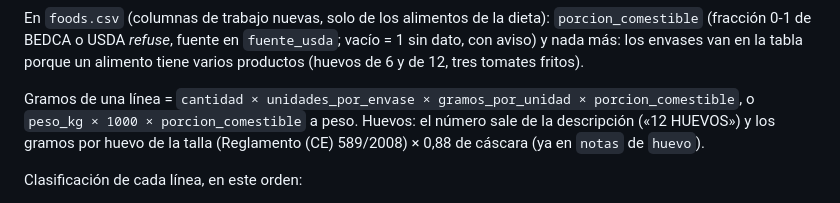
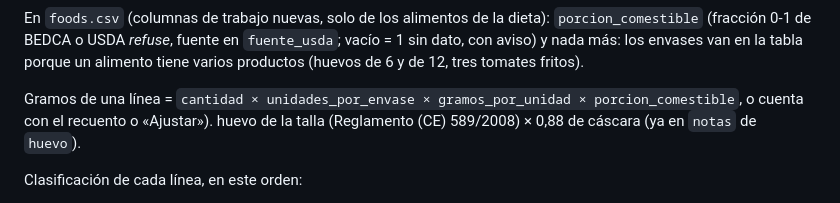
Before and after one commit to victor-rueda02/nutrition-tracker, a Markdown page: docs/inventario/ESPEC.md, the part around the change. Drawn GitHub-style.

```diff
--- a/docs/inventario/ESPEC.md
+++ b/docs/inventario/ESPEC.md
@@ -120,7 +120,7 @@ BEDCA o USDA *refuse*, fuente en `fuente_usda`; vacío = 1 sin dato, con aviso)
 porque un alimento tiene varios productos (huevos de 6 y de 12, tres tomates fritos).
 
 Gramos de una línea = `cantidad × unidades_por_envase × gramos_por_unidad × porcion_comestible`, o
-`peso_kg × 1000 × porcion_comestible` a peso. Huevos: el número sale de la descripción («12 HUEVOS») y los gramos por
+cuenta con el recuento o «Ajustar»).
 huevo de la talla (Reglamento (CE) 589/2008) × 0,88 de cáscara (ya en `notas` de `huevo`).
 
 Clasificación de cada línea, en este orden:
```
